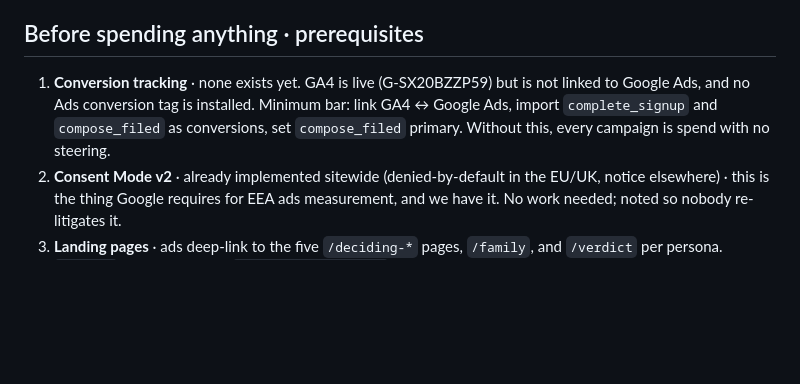
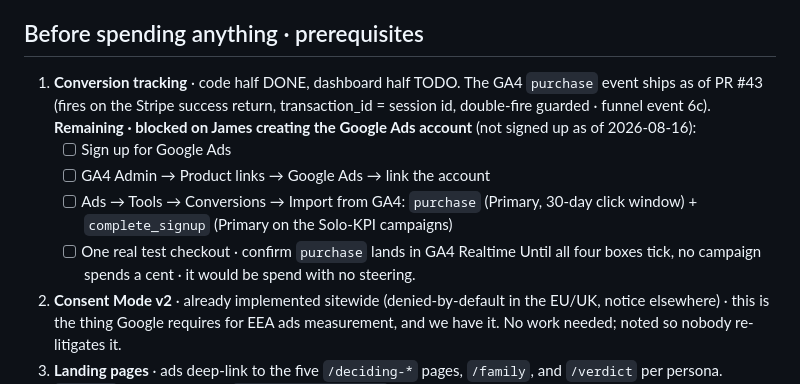
Before and after one commit to crucible-nzl/mullover, a Markdown page: docs/adwords/README.md, the part around the change. Rendered like a GitHub page; blank space fills up the shorter version.

Commit message:
Ads README: conversion-tracking prerequisite updated to a live checklist
Code half shipped (PR #43 purchase event); the dashboard half is now an
explicit four-box TODO blocked on James creating the Google Ads account,
which does not exist yet as of 2026-08-16. No spend until all four tick.

Co-Authored-By: Claude Fable 5 <noreply@anthropic.com>

```diff
--- a/docs/adwords/README.md
+++ b/docs/adwords/README.md
@@ -6,11 +6,19 @@ and what must be true before the first dollar is spent.
 
 ## Before spending anything · prerequisites
 
-1. **Conversion tracking** · none exists yet. GA4 is live (G-SX20BZZP59) but
-   is not linked to Google Ads, and no Ads conversion tag is installed.
-   Minimum bar: link GA4 ↔ Google Ads, import `complete_signup` and
-   `compose_filed` as conversions, set `compose_filed` primary. Without
-   this, every campaign is spend with no steering.
+1. **Conversion tracking** · code half DONE, dashboard half TODO.
+   The GA4 `purchase` event ships as of PR #43 (fires on the Stripe success
+   return, transaction_id = session id, double-fire guarded · funnel event
+   6c). **Remaining · blocked on James creating the Google Ads account**
+   (not signed up as of 2026-08-16):
+   - [ ] Sign up for Google Ads
+   - [ ] GA4 Admin → Product links → Google Ads → link the account
+   - [ ] Ads → Tools → Conversions → Import from GA4: `purchase`
+         (Primary, 30-day click window) + `complete_signup` (Primary on
+         the Solo-KPI campaigns)
+   - [ ] One real test checkout · confirm `purchase` lands in GA4 Realtime
+   Until all four boxes tick, no campaign spends a cent · it would be
+   spend with no steering.
 2. **Consent Mode v2** · already implemented sitewide (denied-by-default in
    the EU/UK, notice elsewhere) · this is the thing Google requires for EEA
    ads measurement, and we have it. No work needed; noted so nobody
```
